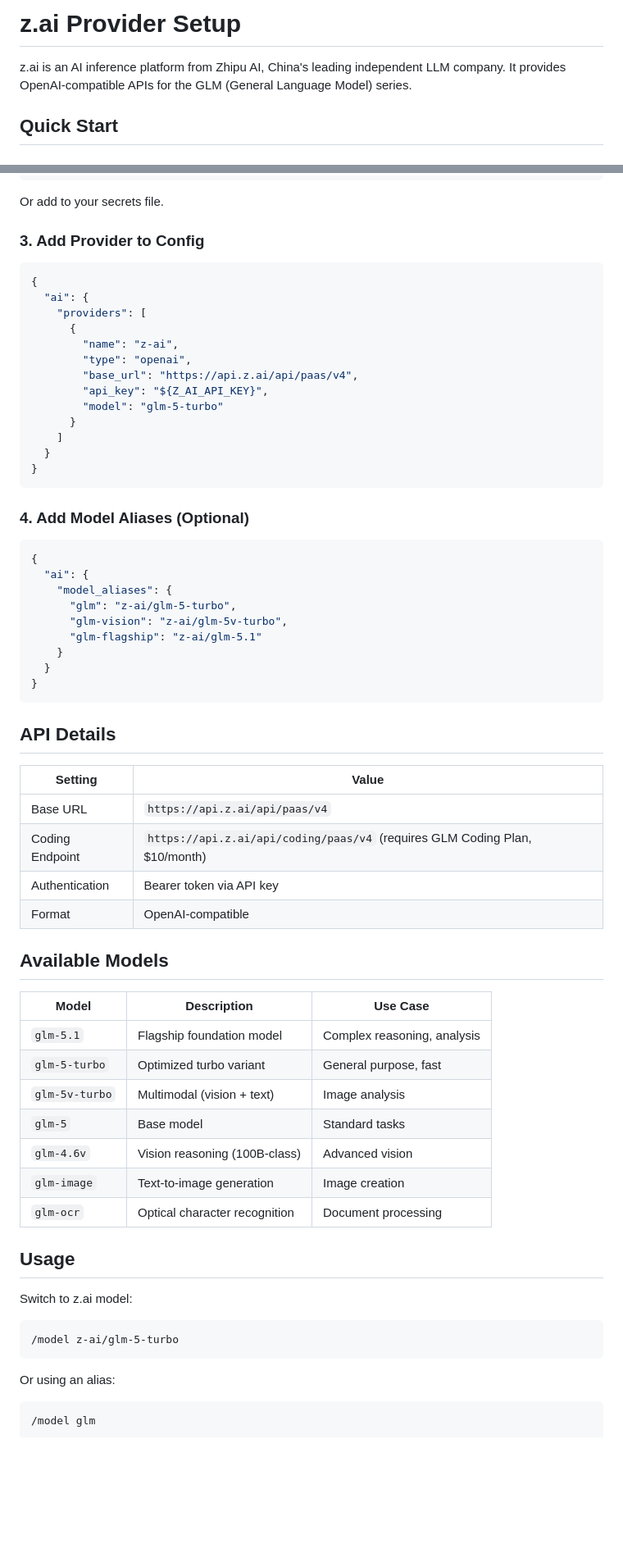
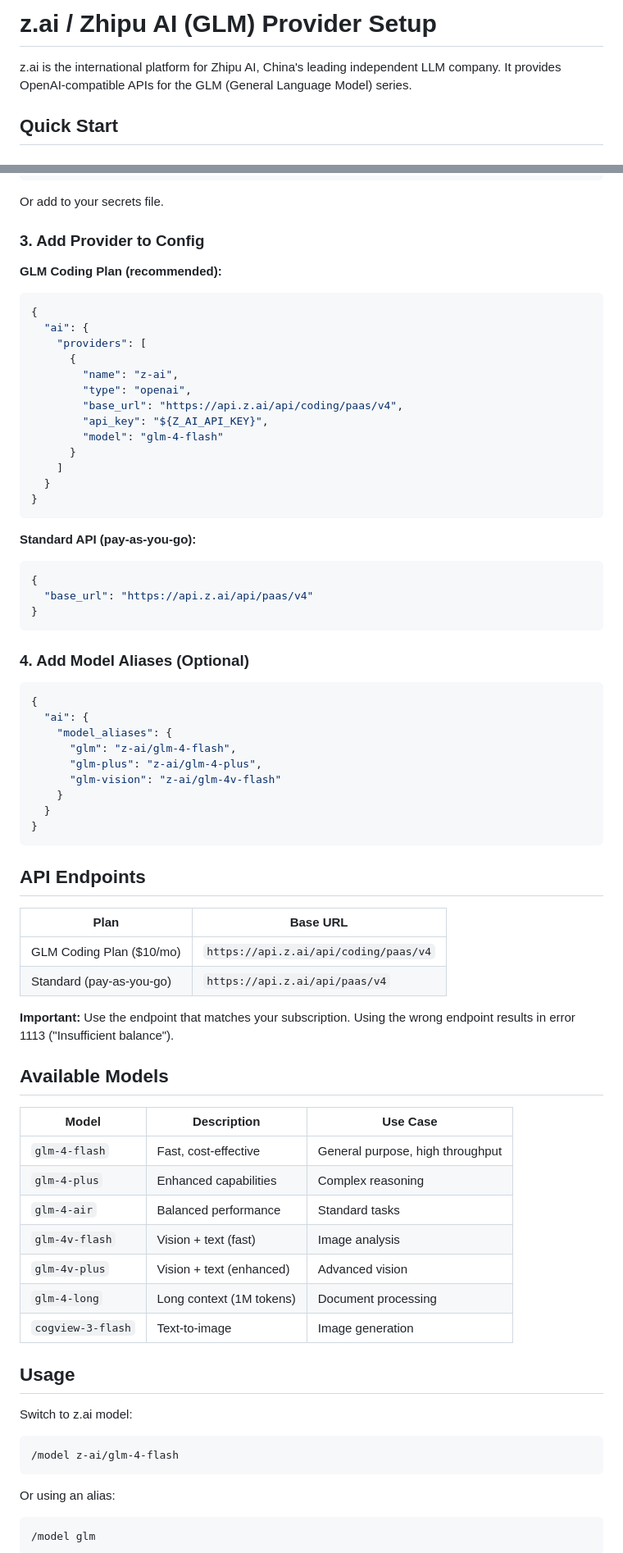
Before and after one commit to jefflaplante/conduit, a Markdown page: reference/z-ai.md, 2 parts joined by grey strips. Shown at 82% size. GitHub-like rendering; blank space fills up the shorter version.

Commit message:
docs: fix z.ai endpoints and clarify coding plan setup
- Correct base URL to api.z.ai domain
- Add separate endpoints for coding plan vs pay-as-you-go
- Clarify error 1113 is caused by wrong endpoint for subscription type

````diff
--- a/reference/z-ai.md
+++ b/reference/z-ai.md
@@ -1,6 +1,6 @@
-# z.ai Provider Setup
+# z.ai / Zhipu AI (GLM) Provider Setup
 
-z.ai is an AI inference platform from Zhipu AI, China's leading independent LLM company. It provides OpenAI-compatible APIs for the GLM (General Language Model) series.
+z.ai is the international platform for Zhipu AI, China's leading independent LLM company. It provides OpenAI-compatible APIs for the GLM (General Language Model) series.
 
 ## Quick Start
 
@@ -19,6 +19,7 @@ Or add to your secrets file.
 
 ### 3. Add Provider to Config
 
+**GLM Coding Plan (recommended):**
 ```json
 {
   "ai": {
@@ -26,12 +27,19 @@ Or add to your secrets file.
       {
         "name": "z-ai",
         "type": "openai",
-        "base_url": "https://api.z.ai/api/paas/v4",
+        "base_url": "https://api.z.ai/api/coding/paas/v4",
         "api_key": "${Z_AI_API_KEY}",
-        "model": "glm-5-turbo"
+        "model": "glm-4-flash"
       }
     ]
   }
+}
+```
+
+**Standard API (pay-as-you-go):**
+```json
+{
+  "base_url": "https://api.z.ai/api/paas/v4"
 }
 ```
 
@@ -41,41 +49,41 @@ Or add to your secrets file.
 {
   "ai": {
     "model_aliases": {
-      "glm": "z-ai/glm-5-turbo",
-      "glm-vision": "z-ai/glm-5v-turbo",
-      "glm-flagship": "z-ai/glm-5.1"
+      "glm": "z-ai/glm-4-flash",
+      "glm-plus": "z-ai/glm-4-plus",
+      "glm-vision": "z-ai/glm-4v-flash"
     }
   }
 }
 ```
 
-## API Details
+## API Endpoints
 
-| Setting | Value |
-|---------|-------|
-| Base URL | `https://api.z.ai/api/paas/v4` |
-| Coding Endpoint | `https://api.z.ai/api/coding/paas/v4` (requires GLM Coding Plan, $10/month) |
-| Authentication | Bearer token via API key |
-| Format | OpenAI-compatible |
+| Plan | Base URL |
+|------|----------|
+| GLM Coding Plan ($10/mo) | `https://api.z.ai/api/coding/paas/v4` |
+| Standard (pay-as-you-go) | `https://api.z.ai/api/paas/v4` |
+
+**Important:** Use the endpoint that matches your subscription. Using the wrong endpoint results in error 1113 ("Insufficient balance").
 
 ## Available Models
 
 | Model | Description | Use Case |
 |-------|-------------|----------|
-| `glm-5.1` | Flagship foundation model | Complex reasoning, analysis |
-| `glm-5-turbo` | Optimized turbo variant | General purpose, fast |
-| `glm-5v-turbo` | Multimodal (vision + text) | Image analysis |
-| `glm-5` | Base model | Standard tasks |
-| `glm-4.6v` | Vision reasoning (100B-class) | Advanced vision |
-| `glm-image` | Text-to-image generation | Image creation |
-| `glm-ocr` | Optical character recognition | Document processing |
+| `glm-4-flash` | Fast, cost-effective | General purpose, high throughput |
+| `glm-4-plus` | Enhanced capabilities | Complex reasoning |
+| `glm-4-air` | Balanced performance | Standard tasks |
+| `glm-4v-flash` | Vision + text (fast) | Image analysis |
+| `glm-4v-plus` | Vision + text (enhanced) | Advanced vision |
+| `glm-4-long` | Long context (1M tokens) | Document processing |
+| `cogview-3-flash` | Text-to-image | Image generation |
 
 ## Usage
 
 Switch to z.ai model:
 
 ```
-/model z-ai/glm-5-turbo
+/model z-ai/glm-4-flash
 ```
 
 Or using an alias:
````
Also changed, not shown: other parts of reference/z-ai.md (+11 -6 lines), reference/configuration.md (+2 -2 lines).
